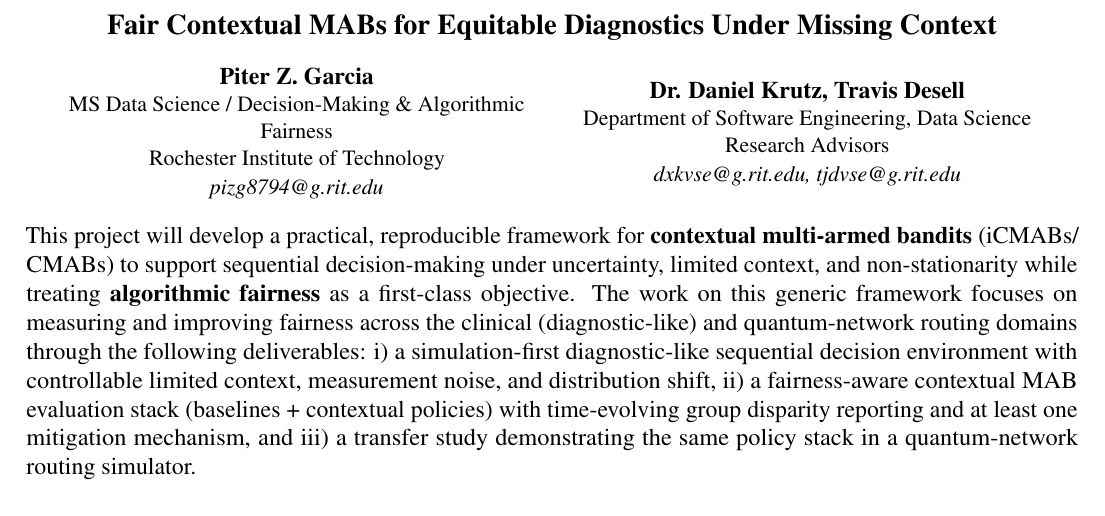
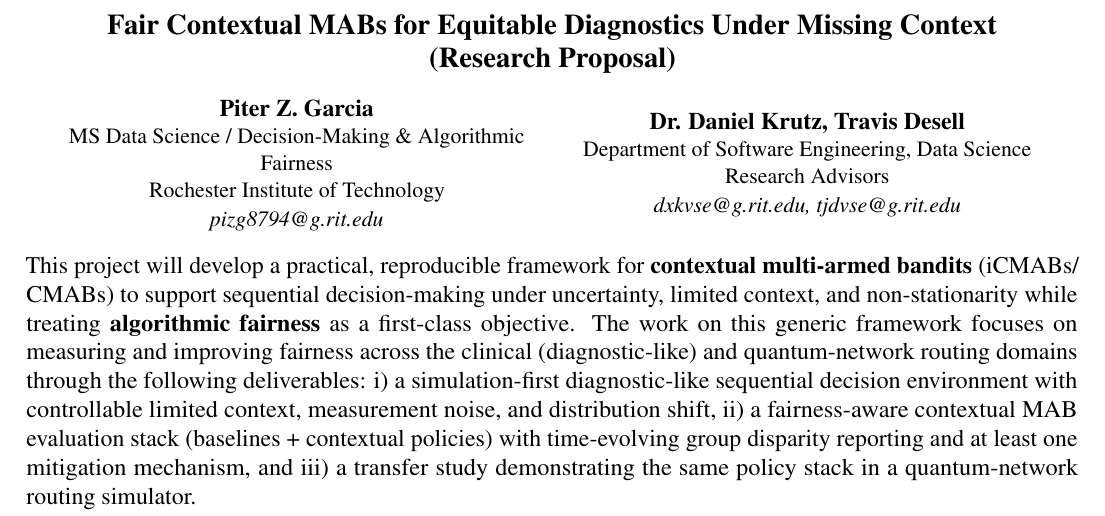
Before and after one commit to pzg8794/DSCI601-Project_Proposal, a LaTeX document (proposal.tex): part of page 1 of 3, cut so that both start at the same text. Compiled offline with pdfLaTeX.

Commit message:
Proposal: add Research Proposal subtitle

```diff
--- a/proposal.tex
+++ b/proposal.tex
@@ -22,7 +22,8 @@
 
 \noindent
 \begin{center}
-{\large\bf Fair Contextual MABs for Equitable Diagnostics Under Missing Context}
+{\large\bf Fair Contextual MABs for Equitable Diagnostics Under Missing Context}\\[0.2em]
+{\large\bf (Research Proposal)}
 \end{center}
 
 \begin{center}
```
Also changed, not shown: PROJECT_TODO.md (+1 -0 lines).
